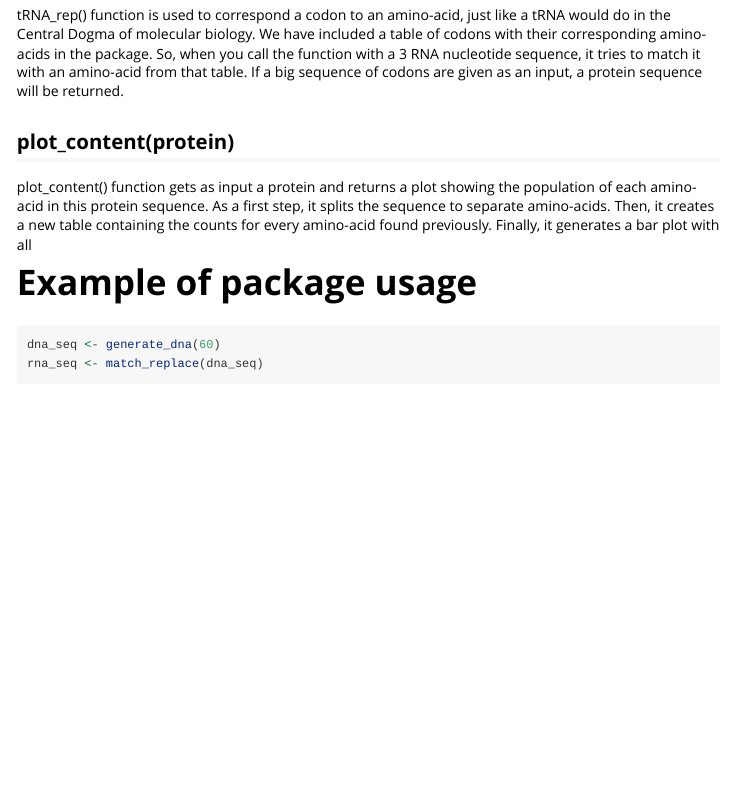
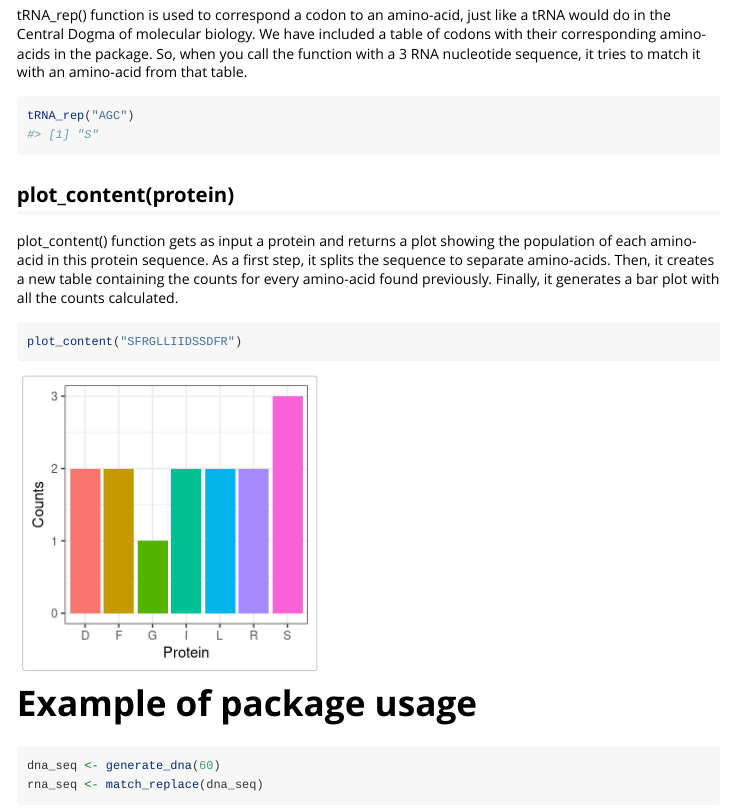
Before and after one commit to rforbiodatascience25/group_02_package, an R Markdown document (vignettes/Vignette_mobiCD.Rmd): the page in a window 1100 px wide, from 760 px down. Rendered offline with R 4.5, knitr and Pandoc, with nearby package versions; code that draws random numbers runs with fixed seeds of ours; some code elsewhere in the file could not run offline.

Commit message:
commit by s253724

````diff
--- a/vignettes/Vignette_mobiCD.Rmd
+++ b/vignettes/Vignette_mobiCD.Rmd
@@ -38,11 +38,19 @@ generate_dna(10)
 
 ## tRNA_rep(codons)
 
-tRNA_rep() function is used to correspond a codon to an amino-acid, just like a tRNA would do in the Central Dogma of molecular biology. We have included a table of codons with their corresponding amino-acids in the package. So, when you call the function with a 3 RNA nucleotide sequence, it tries to match it with an amino-acid from that table. If a big sequence of codons are given as an input, a protein sequence will be returned.
+tRNA_rep() function is used to correspond a codon to an amino-acid, just like a tRNA would do in the Central Dogma of molecular biology. We have included a table of codons with their corresponding amino-acids in the package. So, when you call the function with a 3 RNA nucleotide sequence, it tries to match it with an amino-acid from that table.
+
+```{r}
+tRNA_rep("AGC")
+```
 
 ## plot_content(protein)
 
-plot_content() function gets as input a protein and returns a plot showing the population of each amino-acid in this protein sequence. As a first step, it splits the sequence to separate amino-acids. Then, it creates a new table containing the counts for every amino-acid found previously. Finally, it generates a bar plot with all
+plot_content() function gets as input a protein and returns a plot showing the population of each amino-acid in this protein sequence. As a first step, it splits the sequence to separate amino-acids. Then, it creates a new table containing the counts for every amino-acid found previously. Finally, it generates a bar plot with all the counts calculated.
+
+```{r}
+plot_content("SFRGLLIIDSSDFR")
+```
 
 # Example of package usage
 
````
